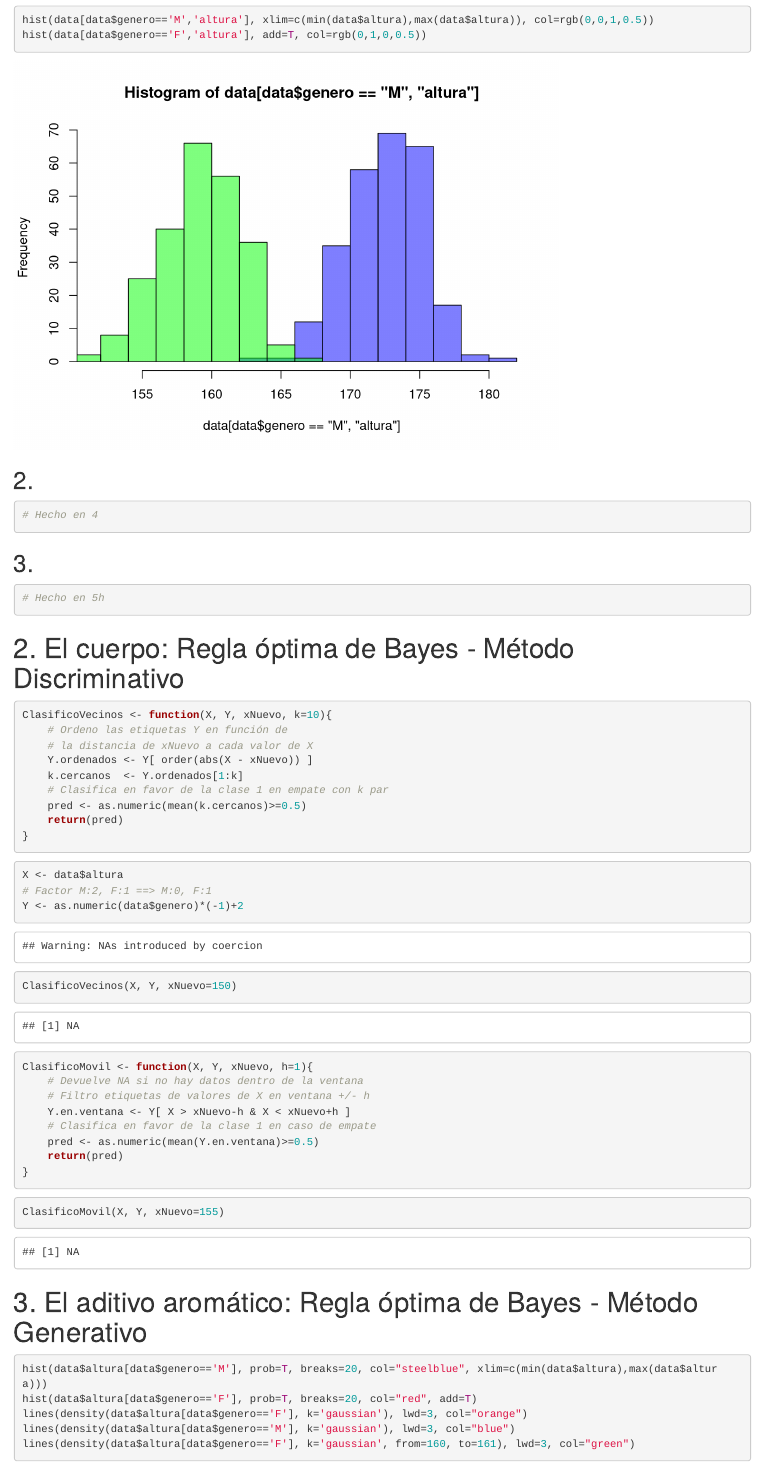
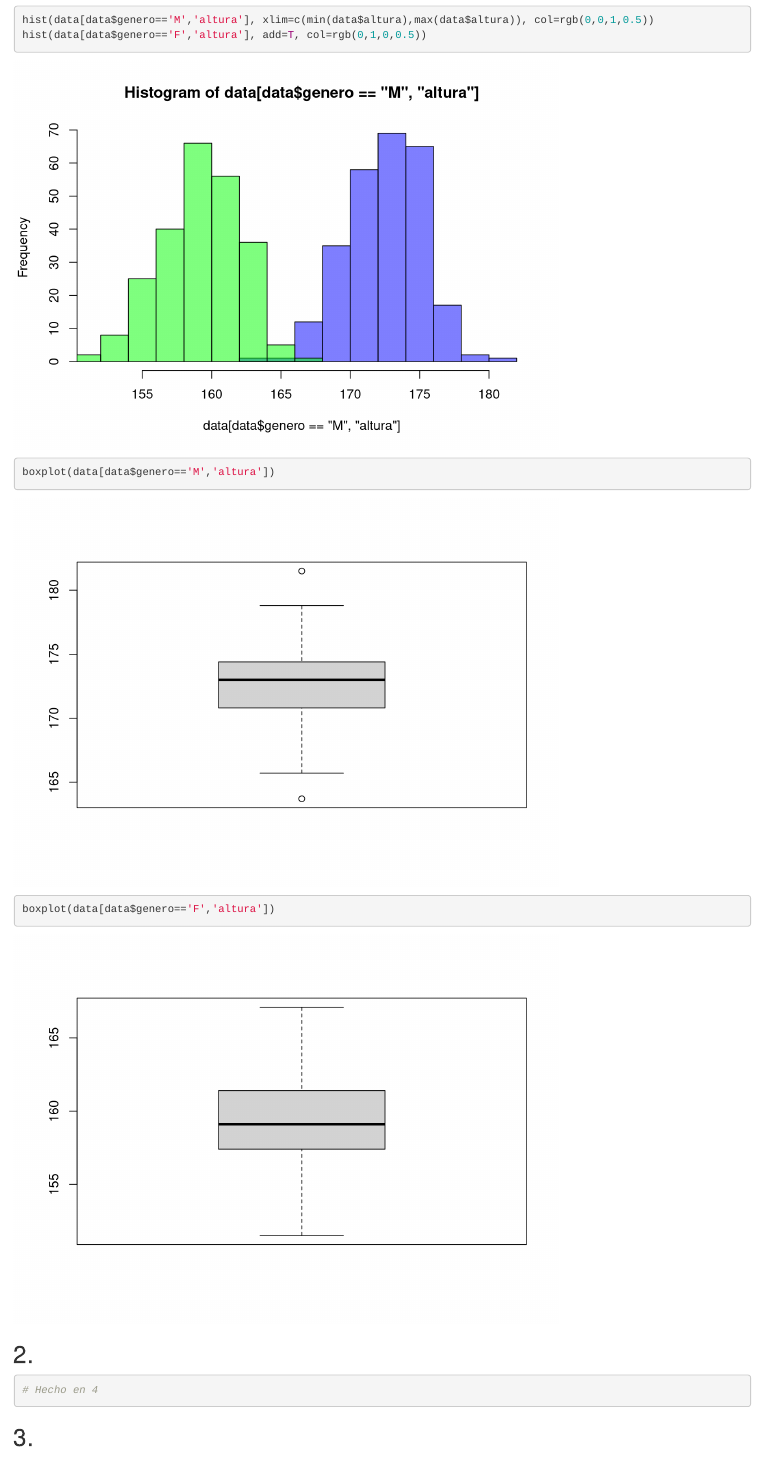
Before and after one commit to LecJackS/Ciencia-de-datos-con-R_Fundamentos-Estadisticos_2020, an R Markdown document (guia-clase-13-clasificacion/guia-clase-13.Rmd): the page in a window 1100 px wide, from 420 px down. Rendered offline with R 4.5, knitr and Pandoc, with nearby package versions.

````diff
--- a/guia-clase-13-clasificacion/guia-clase-13.Rmd
+++ b/guia-clase-13-clasificacion/guia-clase-13.Rmd
@@ -31,6 +31,11 @@
 ```{r}
 hist(data[data$genero=='M','altura'], xlim=c(min(data$altura),max(data$altura)), col=rgb(0,0,1,0.5))
 hist(data[data$genero=='F','altura'], add=T, col=rgb(0,1,0,0.5))
+```
+
+```{r}
+boxplot(data[data$genero=='M','altura'])
+boxplot(data[data$genero=='F','altura'])
 ```
 
 ## 2.
````
Also changed, not shown: guia-clase-14/actividades_v3.pdf (added), guia-clase-y-tp-15-LGN/Guia_Clase_15.pdf (added), guia-clase-y-tp-15-LGN/guia_15_ LGNyTCL_2020.pdf (added), guia-tp-16-opcional-LGN-y-TCL/guia_LGNyTCL_OPCIONAL.pdf (added), 4 other files.
